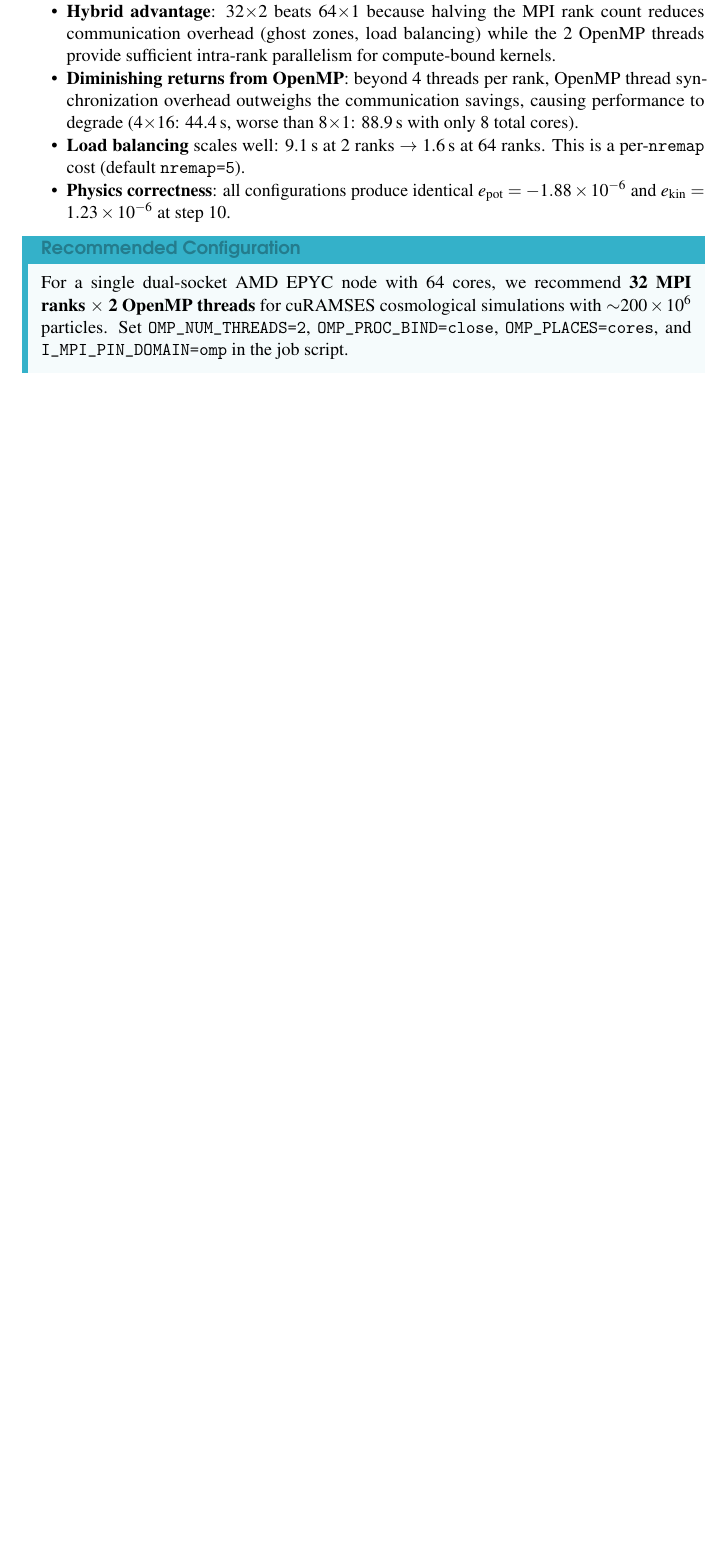
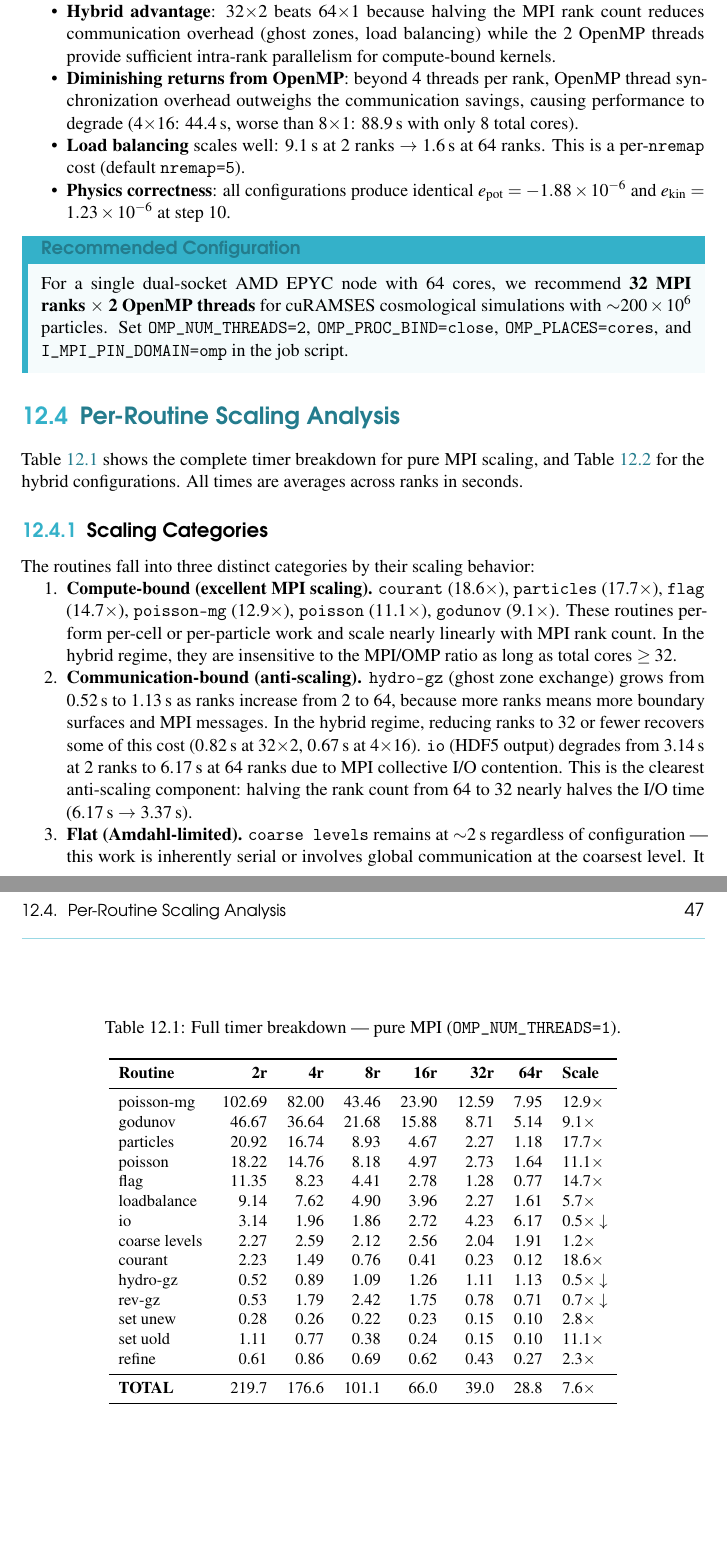
Before and after one commit to kjhan0606/cuRAMSES-kjhan, a LaTeX book (docs/manual/main.tex): part of page 46 of 73 before the commit and two parts of pages 46 and 47 of 75 after it, the two joined at a grey line, cut so that both start at the same text, the shorter picture padded with empty space. Compiled offline with pdfLaTeX.

Commit message:
Add per-routine scaling analysis to performance chapter
Full timer breakdown tables for pure MPI (2-64 ranks) and
hybrid MPI+OpenMP (64 cores), with scaling category analysis
and bottleneck shift discussion.

Co-Authored-By: Claude Opus 4.6 <noreply@anthropic.com>

```diff
--- a/docs/manual/main.tex
+++ b/docs/manual/main.tex
@@ -1349,3 +1349,35 @@ All configurations use a fixed total of 64 physical cores.  Speedup is relative
 For a single dual-socket AMD EPYC node with 64 cores, we recommend \textbf{32 MPI ranks $\times$ 2 OpenMP threads} for cuRAMSES cosmological simulations with $\sim$$200 \times 10^6$ particles.  Set \texttt{OMP\_NUM\_THREADS=2}, \texttt{OMP\_PROC\_BIND=close}, \texttt{OMP\_PLACES=cores}, and \texttt{I\_MPI\_PIN\_DOMAIN=omp} in the job script.
 \end{infobox}
 
+\section{Per-Routine Scaling Analysis}
+
+Table~\ref{tab:routine-mpi} shows the complete timer breakdown for pure MPI scaling, and Table~\ref{tab:routine-hybrid} for the hybrid configurations.  All times are averages across ranks in seconds.
+
+\begin{table}[htbp]
+\caption{Full timer breakdown --- pure MPI (\texttt{OMP\_NUM\_THREADS=1}).}
+\label{tab:routine-mpi}
+\begin{center}
+\small
+\begin{tabular}{lrrrrrrl}
+\toprule
+\textbf{Routine} & \textbf{2r} & \textbf{4r} & \textbf{8r} & \textbf{16r} & \textbf{32r} & \textbf{64r} & \textbf{Scale} \\
+\midrule
+poisson-mg     & 102.69 & 82.00 & 43.46 & 23.90 & 12.59 &  7.95 & 12.9$\times$ \\
+godunov        &  46.67 & 36.64 & 21.68 & 15.88 &  8.71 &  5.14 &  9.1$\times$ \\
+particles      &  20.92 & 16.74 &  8.93 &  4.67 &  2.27 &  1.18 & 17.7$\times$ \\
+poisson        &  18.22 & 14.76 &  8.18 &  4.97 &  2.73 &  1.64 & 11.1$\times$ \\
+flag           &  11.35 &  8.23 &  4.41 &  2.78 &  1.28 &  0.77 & 14.7$\times$ \\
+loadbalance    &   9.14 &  7.62 &  4.90 &  3.96 &  2.27 &  1.61 &  5.7$\times$ \\
+io             &   3.14 &  1.96 &  1.86 &  2.72 &  4.23 &  6.17 &  0.5$\times\downarrow$ \\
+coarse levels  &   2.27 &  2.59 &  2.12 &  2.56 &  2.04 &  1.91 &  1.2$\times$ \\
+courant        &   2.23 &  1.49 &  0.76 &  0.41 &  0.23 &  0.12 & 18.6$\times$ \\
+hydro-gz       &   0.52 &  0.89 &  1.09 &  1.26 &  1.11 &  1.13 &  0.5$\times\downarrow$ \\
+rev-gz         &   0.53 &  1.79 &  2.42 &  1.75 &  0.78 &  0.71 &  0.7$\times\downarrow$ \\
+set unew       &   0.28 &  0.26 &  0.22 &  0.23 &  0.15 &  0.10 &  2.8$\times$ \\
+set uold       &   1.11 &  0.77 &  0.38 &  0.24 &  0.15 &  0.10 & 11.1$\times$ \\
+refine         &   0.61 &  0.86 &  0.69 &  0.62 &  0.43 &  0.27 &  2.3$\times$ \\
+\midrule
+\textbf{TOTAL} & 219.7  & 176.6 & 101.1 &  66.0 &  39.0 &  28.8 &  7.6$\times$ \\
+\bottomrule
+\end{tabular}
+\end{center}
@@ -1351,0 +1414,18 @@ For a single dual-socket AMD EPYC node with 64 cores, we recommend \textbf{32 MP
+\end{table}
+
+\subsection{Scaling Categories}
+
+The routines fall into three distinct categories by their scaling behavior:
+
+\begin{enumerate}
+\item \textbf{Compute-bound (excellent MPI scaling).}
+  \texttt{courant} (18.6$\times$), \texttt{particles} (17.7$\times$), \texttt{flag} (14.7$\times$), \texttt{poisson-mg} (12.9$\times$), \texttt{poisson} (11.1$\times$), \texttt{godunov} (9.1$\times$).
+  These routines perform per-cell or per-particle work and scale nearly linearly with MPI rank count.  In the hybrid regime, they are insensitive to the MPI/OMP ratio as long as total cores $\geq 32$.
+
+\item \textbf{Communication-bound (anti-scaling).}
+  \texttt{hydro-gz} (ghost zone exchange) grows from 0.52\,s to 1.13\,s as ranks increase from 2 to 64, because more ranks means more boundary surfaces and MPI messages.  In the hybrid regime, reducing ranks to 32 or fewer recovers some of this cost ($0.82$\,s at 32$\times$2, $0.67$\,s at 4$\times$16).
+  \texttt{io} (HDF5 output) degrades from 3.14\,s at 2 ranks to 6.17\,s at 64 ranks due to MPI collective I/O contention.  This is the clearest anti-scaling component: halving the rank count from 64 to 32 nearly halves the I/O time (6.17\,s $\to$ 3.37\,s).
+
+\item \textbf{Flat (Amdahl-limited).}
+  \texttt{coarse levels} remains at $\sim$2\,s regardless of configuration --- this work is inherently serial or involves global communication at the coarsest level.  It becomes a larger fraction of runtime as other components scale (from 1\% at 2 ranks to 6.6\% at 64 ranks).
+\end{enumerate}
```
Also changed, not shown: docs/manual/main.tex (41 more changed lines).
